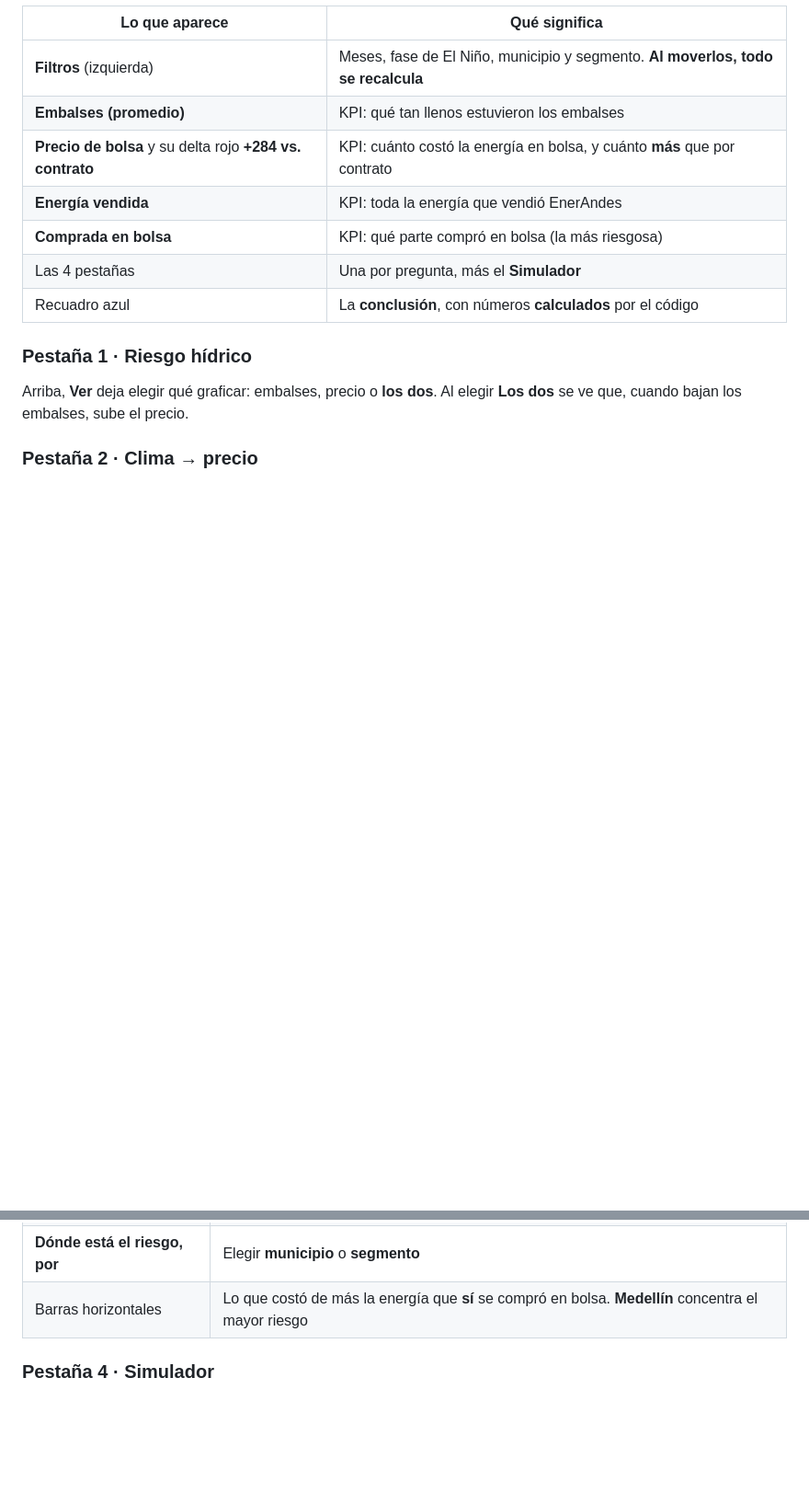
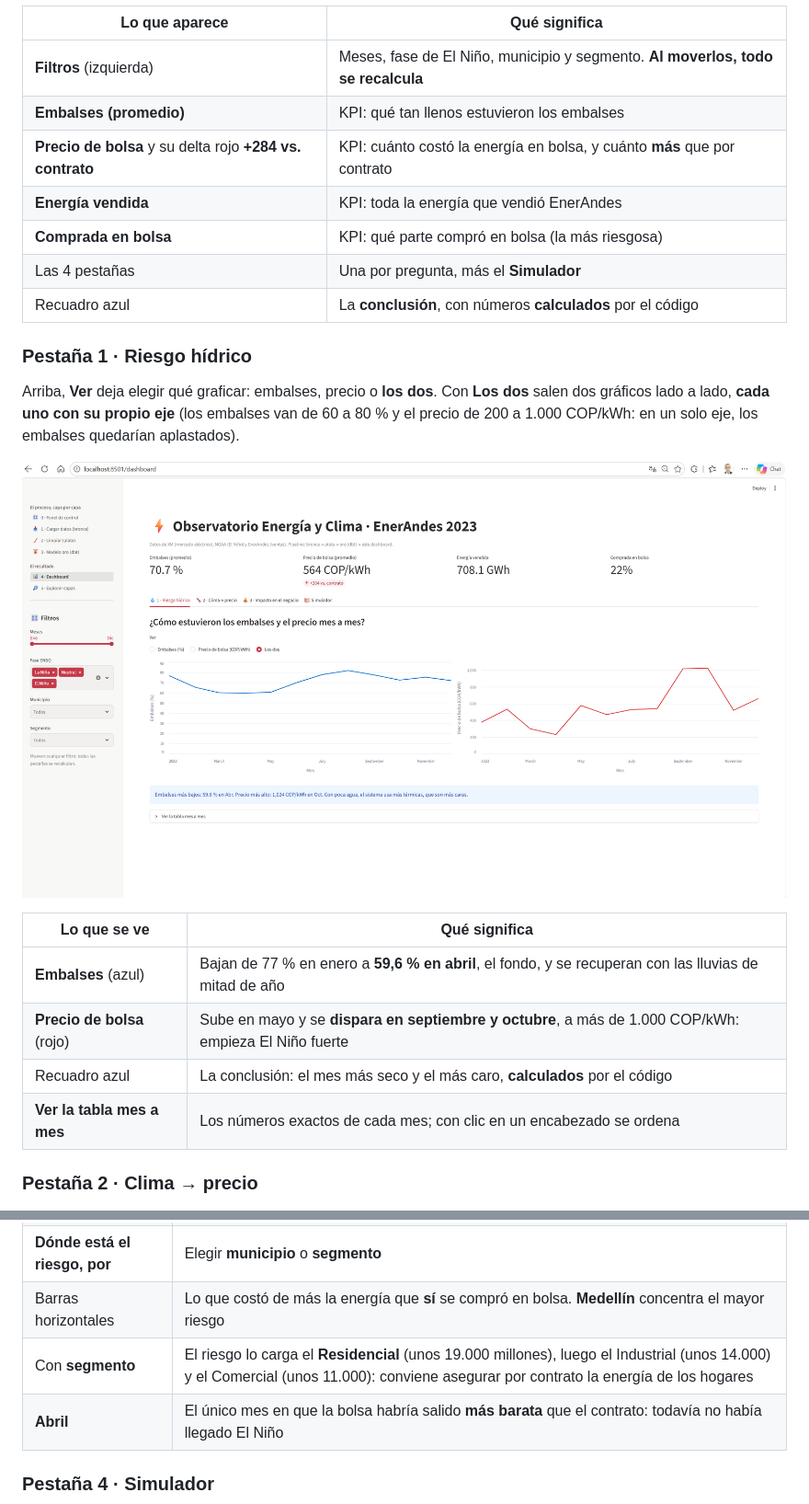
Before and after one commit to ccastro2050/observatorio-energia-docker, a Markdown page: PASO_A_PASO.md, 2 parts joined by grey strips. Shown at 92% size. Rendered like a GitHub page; pictures changed too: docs/img/app_los_dos.png (added); blank space fills up the shorter version.

Commit message:
docs: paso a paso con las pantallas de la demostracion (NOAA, Excel, plata, oro, dashboard)

```diff
--- a/PASO_A_PASO.md
+++ b/PASO_A_PASO.md
@@ -153,7 +153,16 @@ Clic en **📊 Ver el Dashboard**. Ya tiene los datos nuevos: **se actualizó so
 
 ### Pestaña 1 · Riesgo hídrico
 
-Arriba, **Ver** deja elegir qué graficar: embalses, precio o **los dos**. Al elegir **Los dos** se ve que, cuando bajan los embalses, sube el precio.
+Arriba, **Ver** deja elegir qué graficar: embalses, precio o **los dos**. Con **Los dos** salen dos gráficos lado a lado, **cada uno con su propio eje** (los embalses van de 60 a 80 % y el precio de 200 a 1.000 COP/kWh: en un solo eje, los embalses quedarían aplastados).
+
+![La pestaña Riesgo hídrico con Ver = Los dos: los embalses en azul a la izquierda y el precio de bolsa en rojo a la derecha](docs/img/app_los_dos.png)
+
+| Lo que se ve | Qué significa |
+|---|---|
+| **Embalses** (azul) | Bajan de 77 % en enero a **59,6 % en abril**, el fondo, y se recuperan con las lluvias de mitad de año |
+| **Precio de bolsa** (rojo) | Sube en mayo y se **dispara en septiembre y octubre**, a más de 1.000 COP/kWh: empieza El Niño fuerte |
+| Recuadro azul | La conclusión: el mes más seco y el más caro, **calculados** por el código |
+| **Ver la tabla mes a mes** | Los números exactos de cada mes; con clic en un encabezado se ordena |
 
 ### Pestaña 2 · Clima → precio
 
@@ -178,6 +187,8 @@ Arriba, **Ver** deja elegir qué graficar: embalses, precio o **los dos**. Al el
 | Recuadro azul | Comprar en bolsa lo que se compró por contrato habría costado **155.177 millones más** |
 | **Dónde está el riesgo, por** | Elegir **municipio** o **segmento** |
 | Barras horizontales | Lo que costó de más la energía que **sí** se compró en bolsa. **Medellín** concentra el mayor riesgo |
+| Con **segmento** | El riesgo lo carga el **Residencial** (unos 19.000 millones), luego el Industrial (unos 14.000) y el Comercial (unos 11.000): conviene asegurar por contrato la energía de los hogares |
+| **Abril** | El único mes en que la bolsa habría salido **más barata** que el contrato: todavía no había llegado El Niño |
 
 ### Pestaña 4 · Simulador
 
```
Also changed, not shown: other parts of PASO_A_PASO.md (+2 -0 lines).
